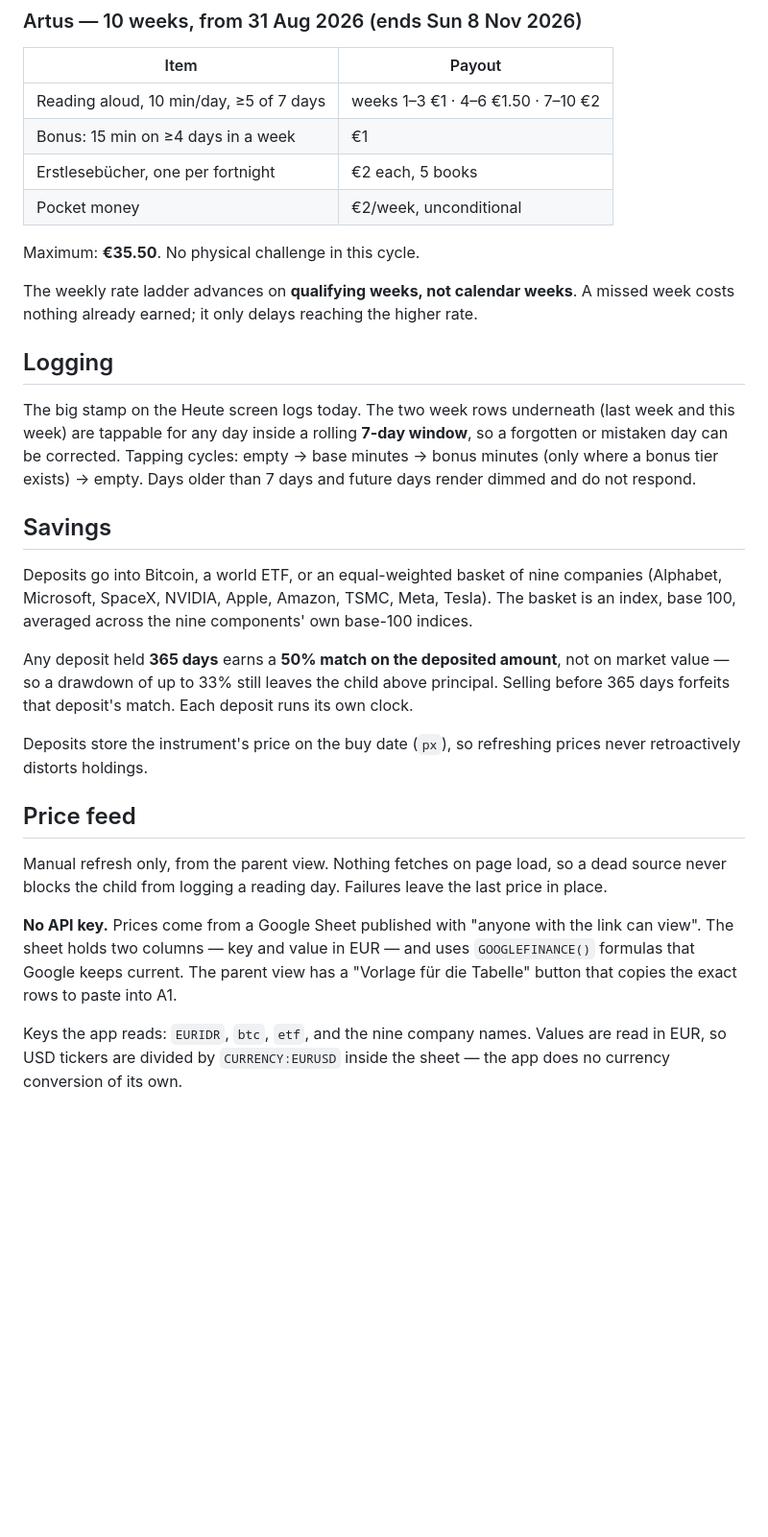
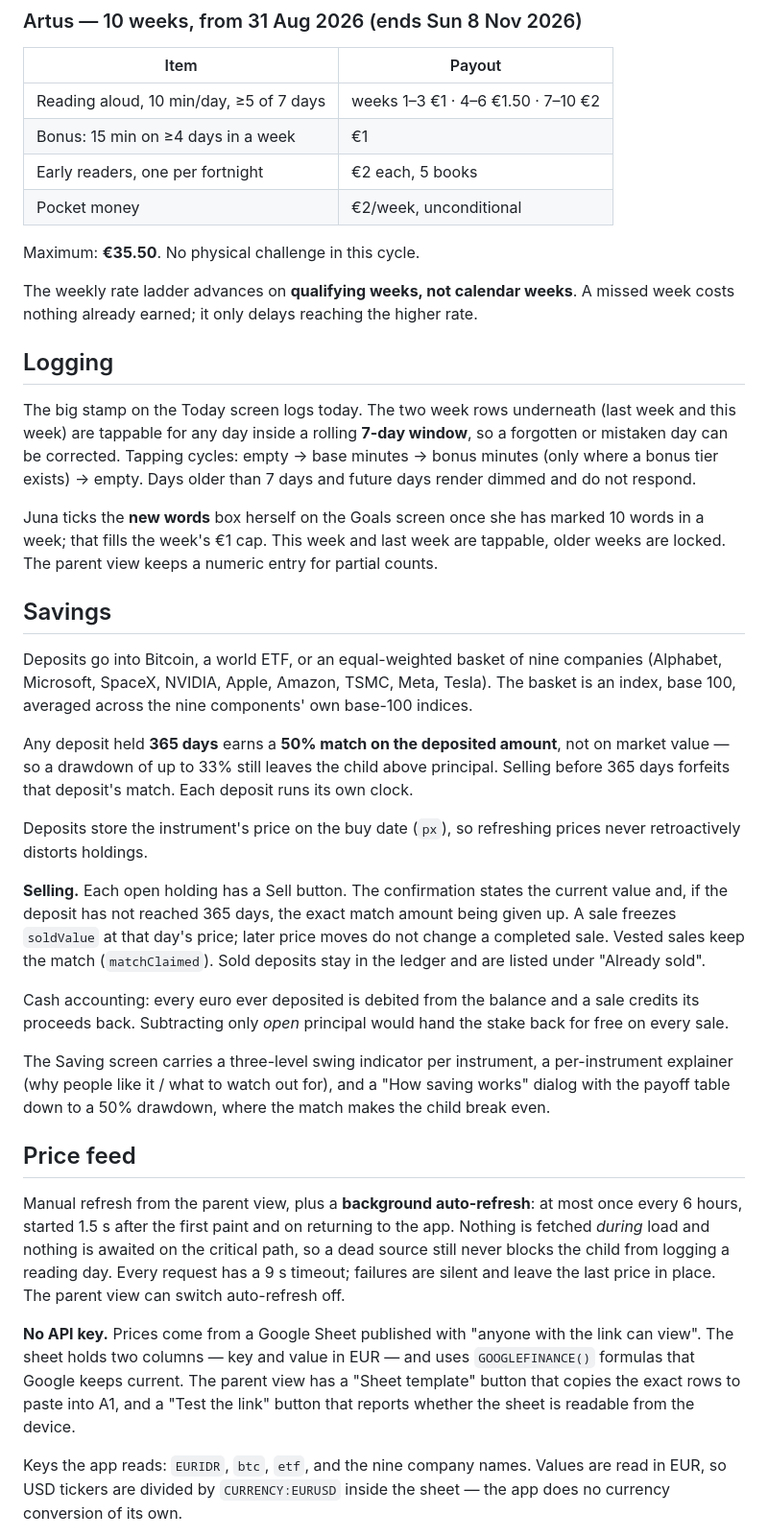
Before and after one commit to Ikarus-eth/Taschengeld, a Markdown page: README.md, the part around one of its changes. Shown at 96% size. Drawn GitHub-style; blank space fills up the shorter version.

Commit message:
Spec: selling, IDR spending, extra money, auto price refresh, word checkbox

```diff
--- a/README.md
+++ b/README.md
@@ -39,7 +42,7 @@ Maximum: **€305**
 |---|---|
 | Reading aloud, 10 min/day, ≥5 of 7 days | weeks 1–3 €1 · 4–6 €1.50 · 7–10 €2 |
 | Bonus: 15 min on ≥4 days in a week | €1 |
-| Erstlesebücher, one per fortnight | €2 each, 5 books |
+| Early readers, one per fortnight | €2 each, 5 books |
 | Pocket money | €2/week, unconditional |
 
 Maximum: **€35.50**. No physical challenge in this cycle.
@@ -49,11 +52,15 @@ costs nothing already earned; it only delays reaching the higher rate.
 
 ## Logging
 
-The big stamp on the Heute screen logs today. The two week rows underneath (last week and
+The big stamp on the Today screen logs today. The two week rows underneath (last week and
 this week) are tappable for any day inside a rolling **7-day window**, so a forgotten or
 mistaken day can be corrected. Tapping cycles: empty → base minutes → bonus minutes (only
 where a bonus tier exists) → empty. Days older than 7 days and future days render dimmed
 and do not respond.
+
+Juna ticks the **new words** box herself on the Goals screen once she has marked 10 words
+in a week; that fills the week's €1 cap. This week and last week are tappable, older weeks
+are locked. The parent view keeps a numeric entry for partial counts.
 
 ## Savings
 
@@ -68,15 +75,33 @@ value — so a drawdown of up to 33% still leaves the child above principal. Sel
 Deposits store the instrument's price on the buy date (`px`), so refreshing prices never
 retroactively distorts holdings.
 
+**Selling.** Each open holding has a Sell button. The confirmation states the current value
+and, if the deposit has not reached 365 days, the exact match amount being given up. A sale
+freezes `soldValue` at that day's price; later price moves do not change a completed sale.
+Vested sales keep the match (`matchClaimed`). Sold deposits stay in the ledger and are
+listed under "Already sold".
+
+Cash accounting: every euro ever deposited is debited from the balance and a sale credits
+its proceeds back. Subtracting only *open* principal would hand the stake back for free on
+every sale.
+
+The Saving screen carries a three-level swing indicator per instrument, a per-instrument
+explainer (why people like it / what to watch out for), and a "How saving works" dialog
+with the payoff table down to a 50% drawdown, where the match makes the child break even.
+
 ## Price feed
 
-Manual refresh only, from the parent view. Nothing fetches on page load, so a dead source
-never blocks the child from logging a reading day. Failures leave the last price in place.
+Manual refresh from the parent view, plus a **background auto-refresh**: at most once every
+6 hours, started 1.5 s after the first paint and on returning to the app. Nothing is fetched
+*during* load and nothing is awaited on the critical path, so a dead source still never
+blocks the child from logging a reading day. Every request has a 9 s timeout; failures are
+silent and leave the last price in place. The parent view can switch auto-refresh off.
 
 **No API key.** Prices come from a Google Sheet published with "anyone with the link can
 view". The sheet holds two columns — key and value in EUR — and uses `GOOGLEFINANCE()`
-formulas that Google keeps current. The parent view has a "Vorlage für die Tabelle" button
-that copies the exact rows to paste into A1.
+formulas that Google keeps current. The parent view has a "Sheet template" button that
+copies the exact rows to paste into A1, and a "Test the link" button that reports whether
+the sheet is readable from the device.
 
 Keys the app reads: `EURIDR`, `btc`, `etf`, and the nine company names. Values are read in
 EUR, so USD tickers are divided by `CURRENCY:EURUSD` inside the sheet — the app does no
```
Also changed, not shown: other parts of README.md (+23 -4 lines).
